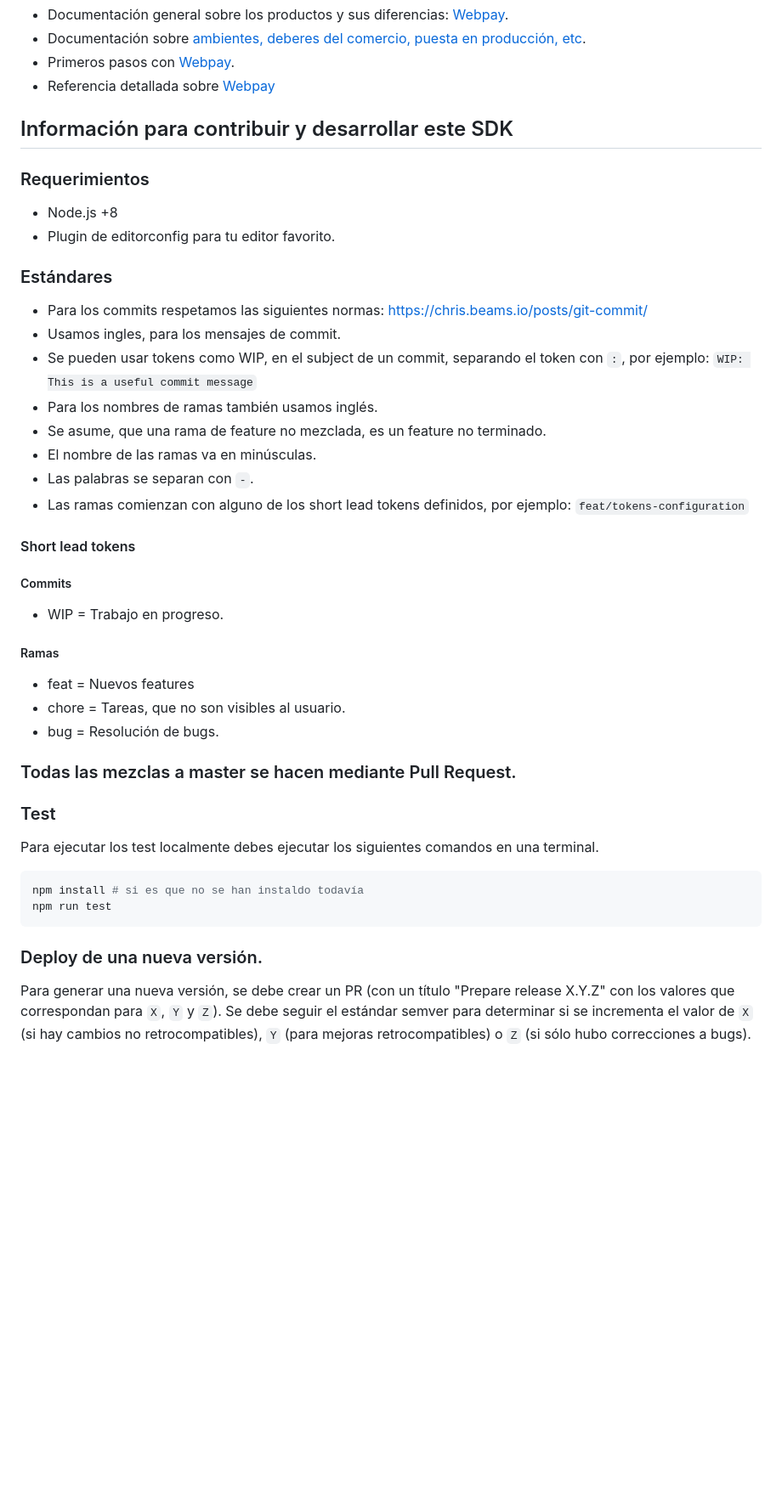
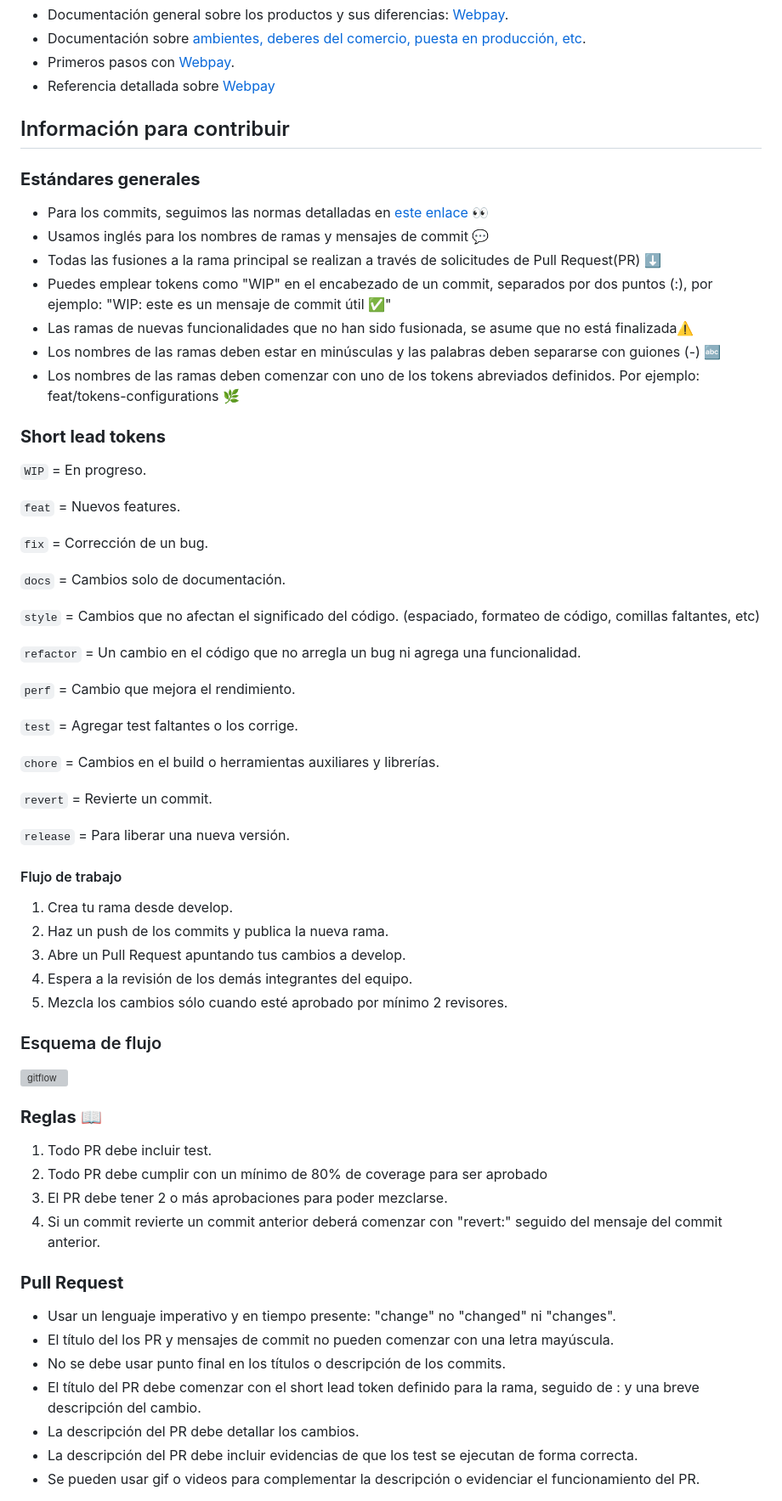
Before and after one commit to TransbankDevelopers/transbank-sdk-nodejs, a Markdown page: README.md, the part around one of its changes. Shown at 85% size. Drawn GitHub-style; blank space fills up the shorter version; grey boxes are pictures that could not be loaded.

Commit message:
docs: update readme

````diff
--- a/README.md
+++ b/README.md
@@ -47,41 +52,68 @@ La documentación relevante para usar este SDK es:
 - Primeros pasos con [Webpay](https://www.transbankdevelopers.cl/documentacion/webpay).
 - Referencia detallada sobre [Webpay](https://www.transbankdevelopers.cl/referencia/webpay)
 
-## Información para contribuir y desarrollar este SDK
+## Información para contribuir
 
-### Requerimientos
-- Node.js +8
-- Plugin de editorconfig para tu editor favorito.
+### **Estándares generales**
 
-### Estándares
+- Para los commits, seguimos las normas detalladas en [este enlace](https://github.com/angular/angular.js/blob/master/DEVELOPERS.md#commits) 👀
+- Usamos inglés para los nombres de ramas y mensajes de commit 💬
+- Todas las fusiones a la rama principal se realizan a través de solicitudes de Pull Request(PR) ⬇️
+- Puedes emplear tokens como "WIP" en el encabezado de un commit, separados por dos puntos (:), por ejemplo: "WIP: este es un mensaje de commit útil ✅"
+- Las ramas de nuevas funcionalidades que no han sido fusionada, se asume que no está finalizada⚠️
+- Los nombres de las ramas deben estar en minúsculas y las palabras deben separarse con guiones (-) 🔤
+- Los nombres de las ramas deben comenzar con uno de los tokens abreviados definidos. Por ejemplo: feat/tokens-configurations 🌿
 
-- Para los commits respetamos las siguientes normas: https://chris.beams.io/posts/git-commit/
-- Usamos ingles, para los mensajes de commit.
-- Se pueden usar tokens como WIP, en el subject de un commit, separando el token con `:`, por ejemplo:
-`WIP: This is a useful commit message`
-- Para los nombres de ramas también usamos inglés.
-- Se asume, que una rama de feature no mezclada, es un feature no terminado.
-- El nombre de las ramas va en minúsculas.
-- Las palabras se separan con `-`.
-- Las ramas comienzan con alguno de los short lead tokens definidos, por ejemplo: `feat/tokens-configuration`
+### **Short lead tokens**
 
-#### Short lead tokens
-##### Commits
-- WIP = Trabajo en progreso.
-##### Ramas
-- feat = Nuevos features
-- chore = Tareas, que no son visibles al usuario.
-- bug = Resolución de bugs.
+`WIP` = En progreso.
 
-### Todas las mezclas a master se hacen mediante Pull Request.
+`feat` = Nuevos features.
 
-### Test
-Para ejecutar los test localmente debes ejecutar los siguientes comandos en una terminal.
+`fix` = Corrección de un bug.
 
-```bash
-npm install # si es que no se han instaldo todavía
-npm run test
-```
+`docs` = Cambios solo de documentación.
 
-### Deploy de una nueva versión.
-Para generar una nueva versión, se debe crear un PR (con un título "Prepare release X.Y.Z" con los valores que correspondan para `X`, `Y` y `Z`). Se debe seguir el estándar semver para determinar si se incrementa el valor de `X` (si hay cambios no retrocompatibles), `Y` (para mejoras retrocompatibles) o `Z` (si sólo hubo correcciones a bugs).
+`style` = Cambios que no afectan el significado del código. (espaciado, formateo de código, comillas faltantes, etc)
+
+`refactor` = Un cambio en el código que no arregla un bug ni agrega una funcionalidad.
+
+`perf` = Cambio que mejora el rendimiento.
+
+`test` = Agregar test faltantes o los corrige.
+
+`chore` = Cambios en el build o herramientas auxiliares y librerías.
+
+`revert` = Revierte un commit.
+
+`release` = Para liberar una nueva versión.
+
+#### Flujo de trabajo
+
+1. Crea tu rama desde develop.
+2. Haz un push de los commits y publica la nueva rama.
+3. Abre un Pull Request apuntando tus cambios a develop.
+4. Espera a la revisión de los demás integrantes del equipo.
+5. Mezcla los cambios sólo cuando esté aprobado por mínimo 2 revisores.
+
+### Esquema de flujo
+
+![gitflow](https://wac-cdn.atlassian.com/dam/jcr:cc0b526e-adb7-4d45-874e-9bcea9898b4a/04%20Hotfix%20branches.svg?cdnVersion=1324)
+
+### **Reglas** 📖
+
+1. Todo PR debe incluir test.
+2. Todo PR debe cumplir con un mínimo de 80% de coverage para ser aprobado
+3. El PR debe tener 2 o más aprobaciones para poder mezclarse.
+4. Si un commit revierte un commit anterior deberá comenzar con "revert:" seguido del mensaje del commit anterior.
+
+### **Pull Request**
+
+- Usar un lenguaje imperativo y en tiempo presente: "change" no "changed" ni "changes".
+- El título del los PR y mensajes de commit no pueden comenzar con una letra mayúscula.
+- No se debe usar punto final en los títulos o descripción de los commits.
+- El título del PR debe comenzar con el short lead token definido para la rama, seguido de : y una breve descripción del cambio.
+- La descripción del PR debe detallar los cambios.
+- La descripción del PR debe incluir evidencias de que los test se ejecutan de forma correcta.
+- Se pueden usar gif o videos para complementar la descripción o evidenciar el funcionamiento del PR.
+
````
Also changed, not shown: other parts of README.md (+12 -14 lines).
